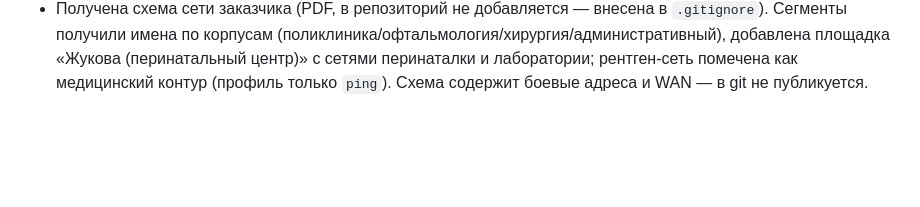
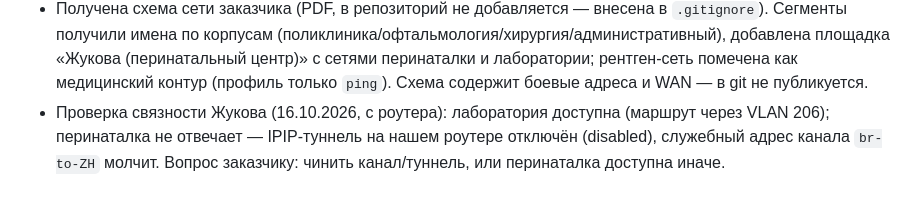
Before and after one commit to puginav-ai/SecOps, a Markdown page: docs/SDD.md, the part around the change. Drawn GitHub-style; blank space fills up the shorter version.

Commit message:
docs: Zhukova connectivity check — lab reachable, perinatal center down
Router-side evidence: lab 10.0.10.0/24 answers via VLAN 206 route;
perinatal addresses silent; br-to-ZH peer fails ARP; the IPIP tunnel
is administratively disabled. Open question recorded.

```diff
--- a/docs/SDD.md
+++ b/docs/SDD.md
@@ -539,3 +539,6 @@ Assurance pack отдельной сущностью не вводим (MVP): э
   добавлена площадка «Жукова (перинатальный центр)» с сетями перинаталки и лаборатории; рентген-сеть
   помечена как медицинский контур (профиль только `ping`). Схема содержит боевые адреса и WAN —
   в git не публикуется.
+- Проверка связности Жукова (16.10.2026, с роутера): лаборатория доступна (маршрут через VLAN 206);
+  перинаталка не отвечает — IPIP-туннель на нашем роутере отключён (disabled), служебный адрес
+  канала `br-to-ZH` молчит. Вопрос заказчику: чинить канал/туннель, или перинаталка доступна иначе.
```
